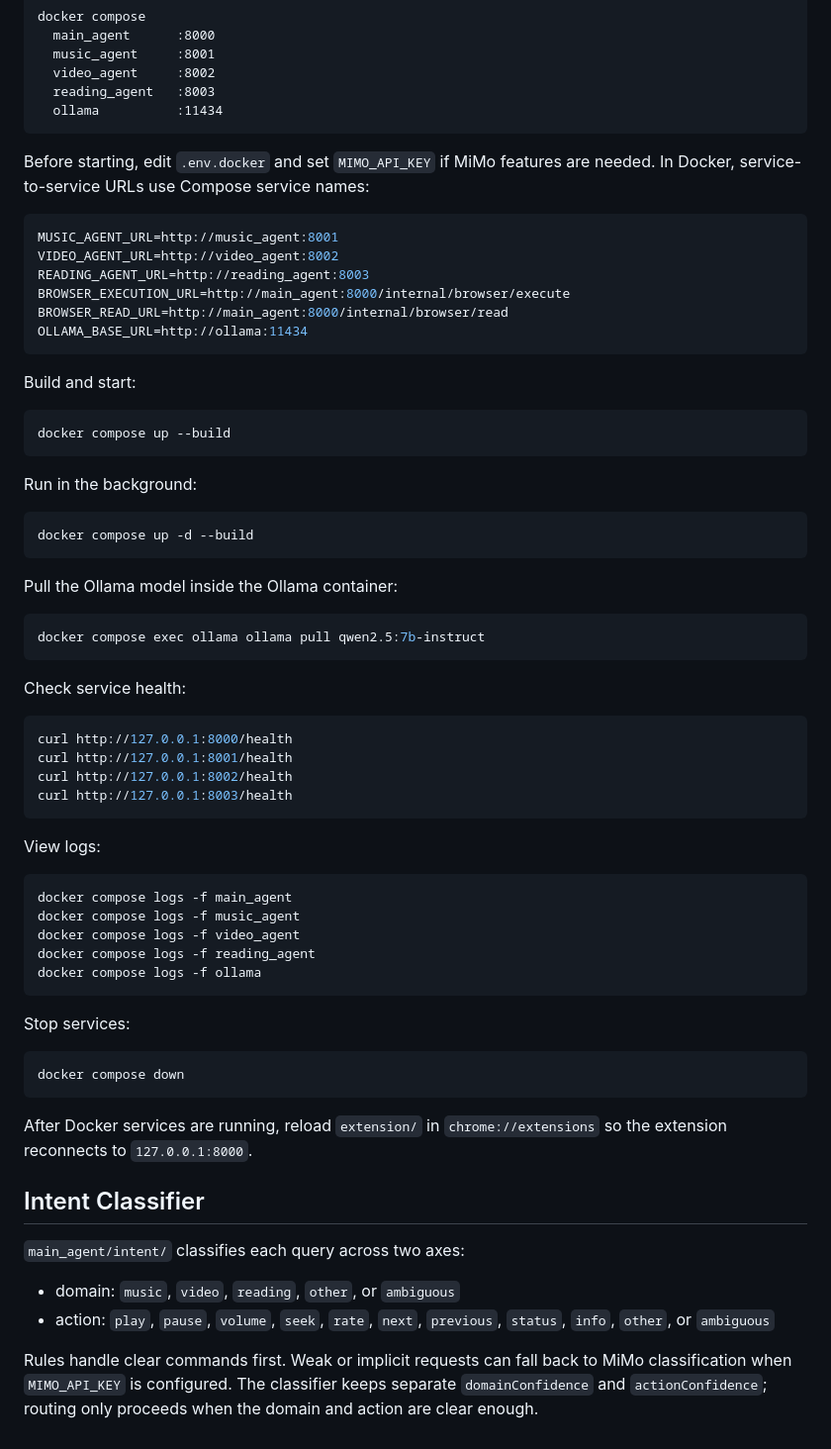
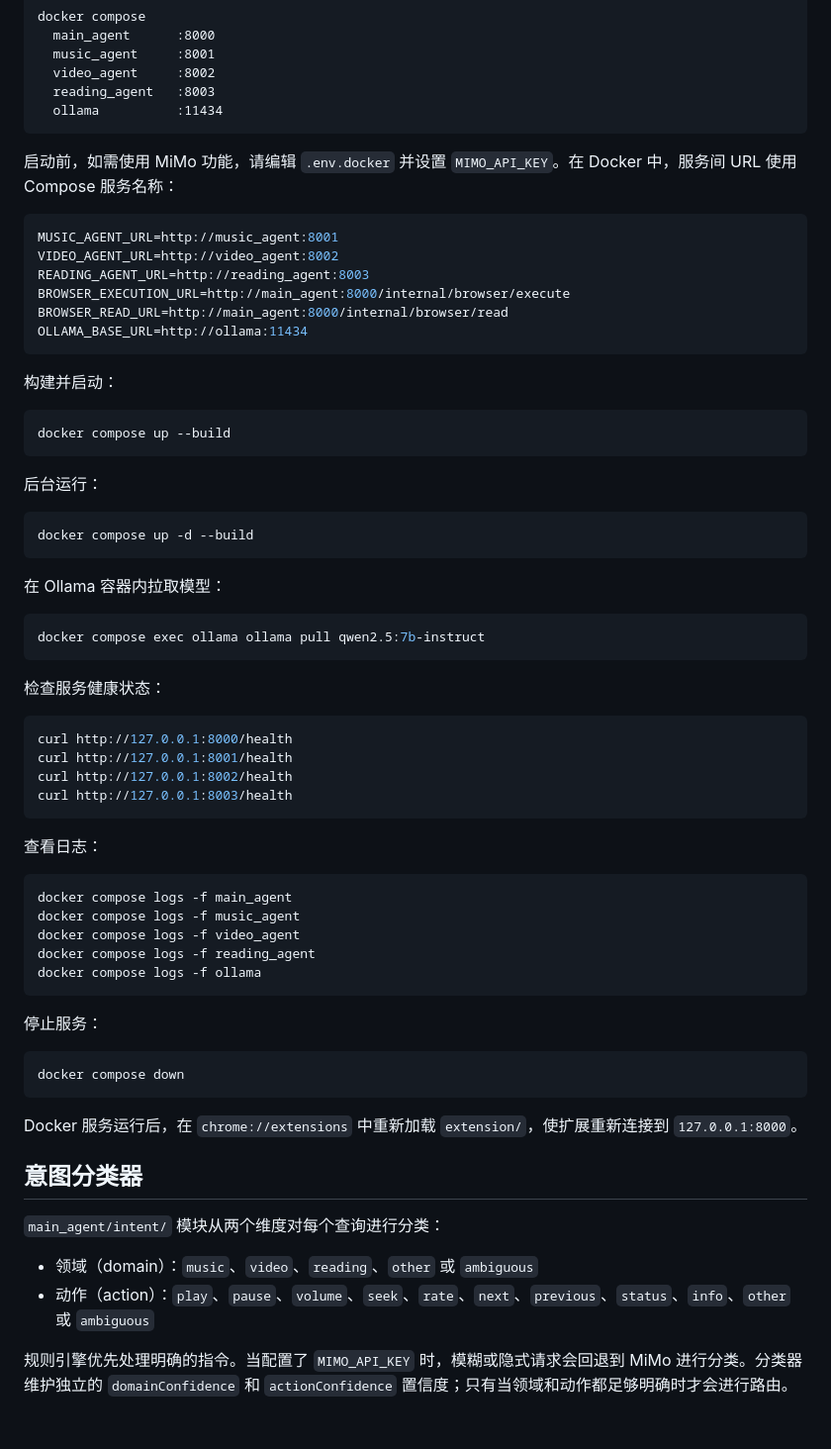
Before and after one commit to csuwangwencong/browsercompanion, a Markdown page: README.md, the part around one of its changes. Shown at 99% size. Drawn GitHub-style.

````diff
--- a/README.md
+++ b/README.md
@@ -87,7 +87,7 @@ docker compose
   ollama          :11434
 ```
 
-Before starting, edit `.env.docker` and set `MIMO_API_KEY` if MiMo features are needed. In Docker, service-to-service URLs use Compose service names:
+启动前，如需使用 MiMo 功能，请编辑 `.env.docker` 并设置 `MIMO_API_KEY`。在 Docker 中，服务间 URL 使用 Compose 服务名称：
 
 ```env
 MUSIC_AGENT_URL=http://music_agent:8001
@@ -98,25 +98,25 @@ BROWSER_READ_URL=http://main_agent:8000/internal/browser/read
 OLLAMA_BASE_URL=http://ollama:11434
 ```
 
-Build and start:
+构建并启动：
 
 ```powershell
 docker compose up --build
 ```
 
-Run in the background:
+后台运行：
 
 ```powershell
 docker compose up -d --build
 ```
 
-Pull the Ollama model inside the Ollama container:
+在 Ollama 容器内拉取模型：
 
 ```powershell
 docker compose exec ollama ollama pull qwen2.5:7b-instruct
 ```
 
-Check service health:
+检查服务健康状态：
 
 ```powershell
 curl http://127.0.0.1:8000/health
@@ -125,7 +125,7 @@ curl http://127.0.0.1:8002/health
 curl http://127.0.0.1:8003/health
 ```
 
-View logs:
+查看日志：
 
 ```powershell
 docker compose logs -f main_agent
@@ -135,19 +135,19 @@ docker compose logs -f reading_agent
 docker compose logs -f ollama
 ```
 
-Stop services:
+停止服务：
 
 ```powershell
 docker compose down
 ```
 
-After Docker services are running, reload `extension/` in `chrome://extensions` so the extension reconnects to `127.0.0.1:8000`.
+Docker 服务运行后，在 `chrome://extensions` 中重新加载 `extension/`，使扩展重新连接到 `127.0.0.1:8000`。
 
-## Intent Classifier
+## 意图分类器
 
-`main_agent/intent/` classifies each query across two axes:
+`main_agent/intent/` 模块从两个维度对每个查询进行分类：
 
-- domain: `music`, `video`, `reading`, `other`, or `ambiguous`
-- action: `play`, `pause`, `volume`, `seek`, `rate`, `next`, `previous`, `status`, `info`, `other`, or `ambiguous`
+- 领域（domain）：`music`、`video`、`reading`、`other` 或 `ambiguous`
+- 动作（action）：`play`、`pause`、`volume`、`seek`、`rate`、`next`、`previous`、`status`、`info`、`other` 或 `ambiguous`
 
-Rules handle clear commands first. Weak or implicit requests can fall back to MiMo classification when `MIMO_API_KEY` is configured. The classifier keeps separate `domainConfidence` and `actionConfidence`; routing only proceeds when the domain and action are clear enough.
+规则引擎优先处理明确的指令。当配置了 `MIMO_API_KEY` 时，模糊或隐式请求会回退到 MiMo 进行分类。分类器维护独立的 `domainConfidence` 和 `actionConfidence` 置信度；只有当领域和动作都足够明确时才会进行路由。
````
Also changed, not shown: other parts of README.md (+20 -20 lines).
